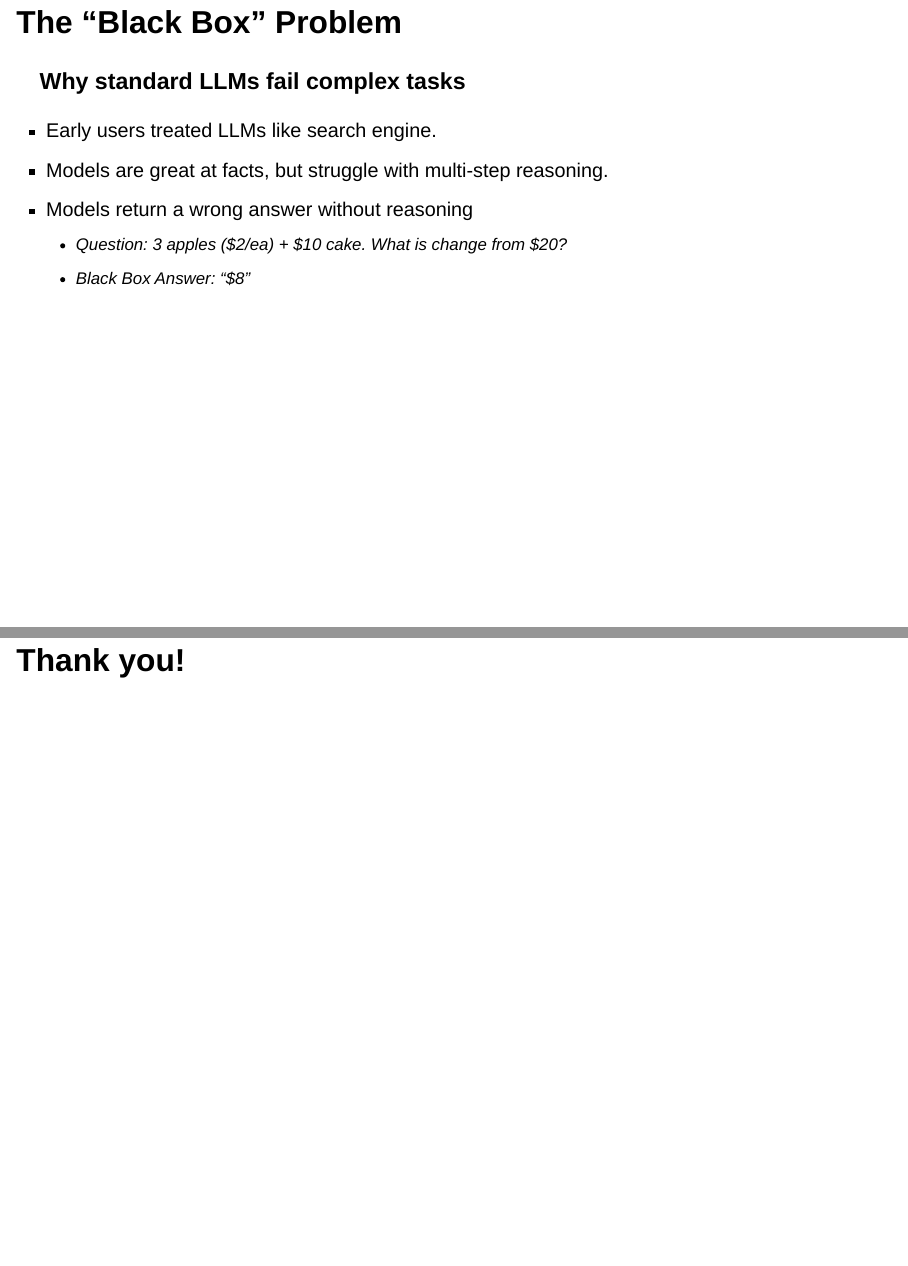
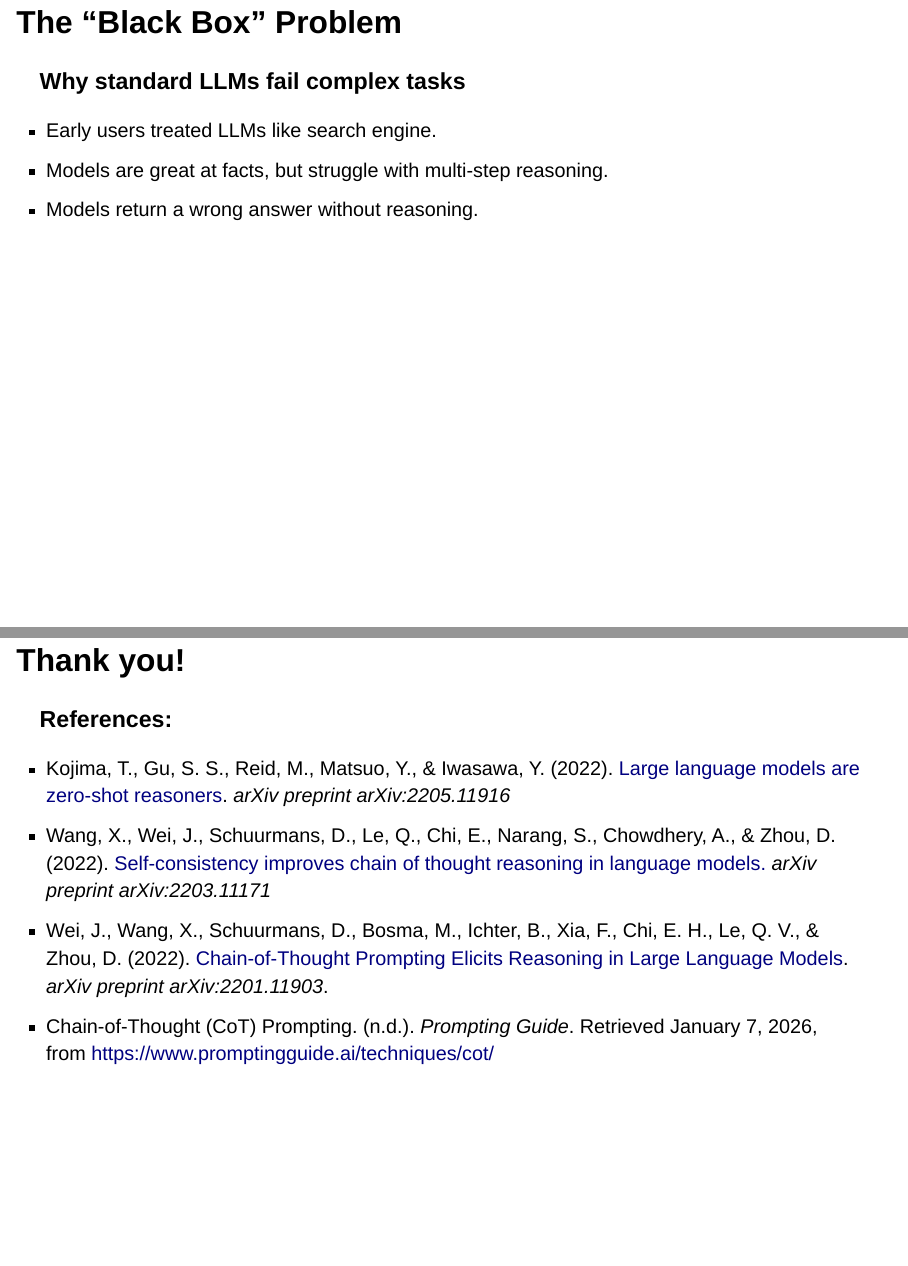
Before and after one commit to mdskwong/mdskwong.github.io, a Quarto document (slides.qmd): pages 3 and 21 of 21, joined at a grey line. Rendered offline with R 4.5, knitr and Pandoc in place of Quarto, with nearby package versions; drawn as Slidy slides in place of the format the file asks for.

Commit message:
Update slides

```diff
--- a/slides.qmd
+++ b/slides.qmd
@@ -20,9 +20,7 @@ I would like to begin by acknowledging that we are on the traditional, ancestral
 
 * Early users treated LLMs like search engine.
 * Models are great at facts, but struggle with multi-step reasoning.
-* Models return a wrong answer without reasoning
-    * Question: 3 apples (\$2/ea) + \$10 cake. What is change from \$20?
-    * Black Box Answer: "\$8"
+* Models return a wrong answer without reasoning.
 
 ---
 
@@ -123,4 +130,9 @@ Image Source: [Wang et al., 2022](https://arxiv.org/abs/2203.11171)
 
 ---
 
-## Thank you!
+## Thank you! {.smaller}
+### References:
+* Kojima, T., Gu, S. S., Reid, M., Matsuo, Y., & Iwasawa, Y. (2022). [Large language models are zero-shot reasoners](https://doi.org/10.48550/arXiv.2205.11916). *arXiv preprint arXiv:2205.11916*
+* Wang, X., Wei, J., Schuurmans, D., Le, Q., Chi, E., Narang, S., Chowdhery, A., & Zhou, D. (2022). [Self-consistency improves chain of thought reasoning in language models.](https://arxiv.org/abs/2203.11171) *arXiv preprint arXiv:2203.11171*
+* Wei, J., Wang, X., Schuurmans, D., Bosma, M., Ichter, B., Xia, F., Chi, E. H., Le, Q. V., & Zhou, D. (2022). [Chain-of-Thought Prompting Elicits Reasoning in Large Language Models](https://arxiv.org/abs/2201.11903). *arXiv preprint arXiv:2201.11903*.
+* Chain-of-Thought (CoT) Prompting. (n.d.). *Prompting Guide*. Retrieved January 7, 2026, from <https://www.promptingguide.ai/techniques/cot/>
```
Also changed, not shown: slides.qmd (13 more changed lines).
